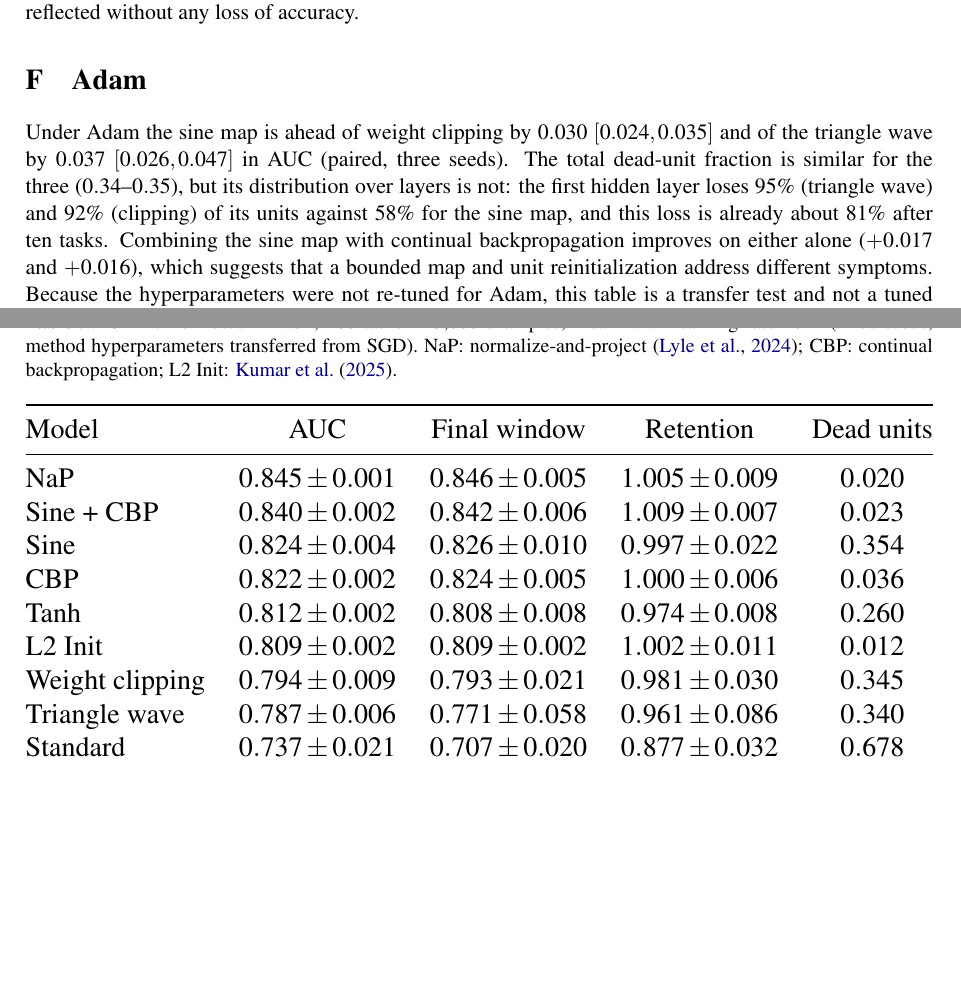
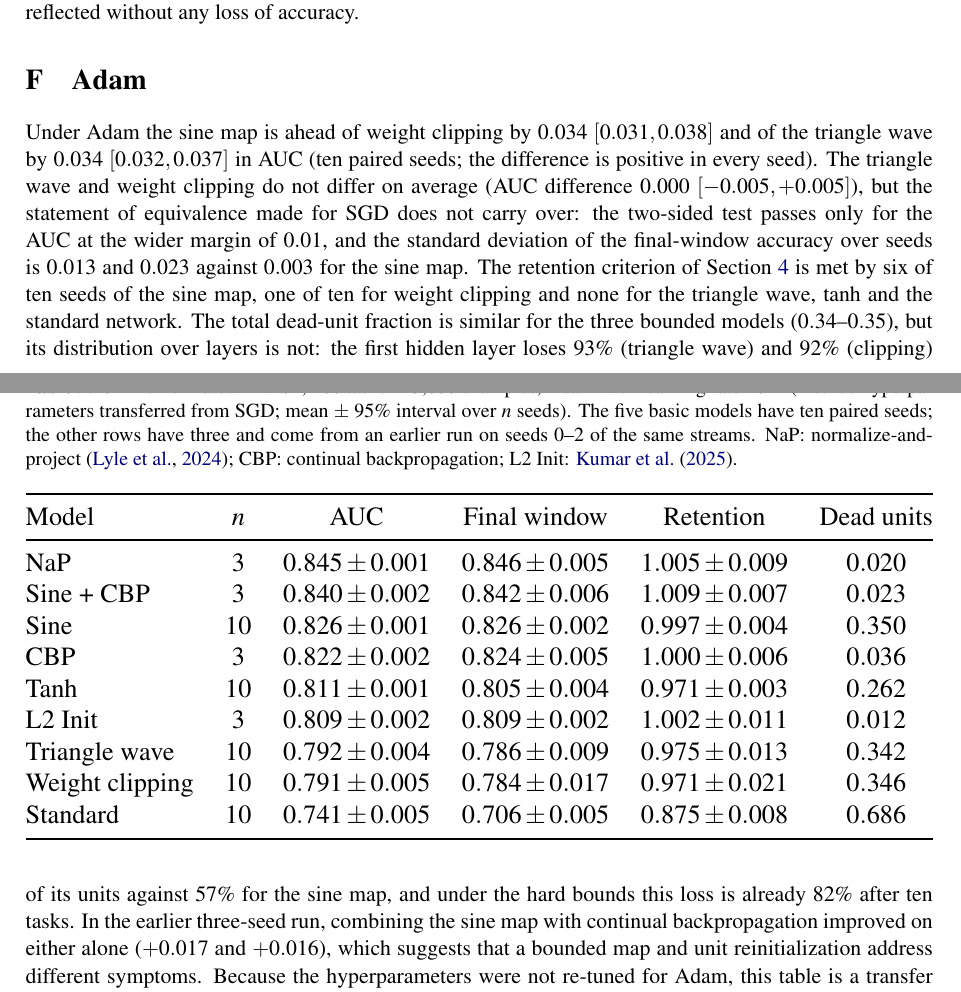
Before and after one commit to AhmetSahinCakir/tez, a LaTeX paper (paper/main.tex): two parts of pages 17 and 18 of 18, joined at a grey line, cut so that both start at the same text, the shorter picture padded with empty space. Compiled offline with pdfLaTeX.

Commit message:
Adam regime with ten paired seeds: report, paper appendix and audit package
Sine is ahead of weight clipping and the triangle wave by 0.034 AUC in all ten
seeds. The two hard bounds do not differ on average; the three-seed observation
of a final-window gap between them is corrected. Three-seed tables are kept.

Co-Authored-By: Claude Fable 5.2 <noreply@anthropic.com>
Claude-Session: https://claude.ai/code/session_01FsiyknBGHqipUa9SoZypjR

```diff
--- a/paper/main.tex
+++ b/paper/main.tex
@@ -788,32 +789,40 @@ been reflected without any loss of accuracy.
 \begin{table}[h]
   \centering\small
   \caption{Online Permuted MNIST, 200 tasks $\times$ 5{,}000 examples, Adam with learning rate $10^{-3}$
-  (three seeds; method hyperparameters transferred from SGD). NaP: normalize-and-project
-  \citep{lyle2024normalization}; CBP: continual backpropagation; L2 Init: \citet{kumar2023maintaining}.}
+  (method hyperparameters transferred from SGD; mean $\pm$ 95\% interval over $n$ seeds). The five basic
+  models have ten paired seeds; the other rows have three and come from an earlier run on seeds 0--2 of the
+  same streams. NaP: normalize-and-project \citep{lyle2024normalization}; CBP: continual backpropagation;
+  L2 Init: \citet{kumar2023maintaining}.}
   \label{tab:adam}
   \resizebox{\linewidth}{!}{%
-  \begin{tabular}{@{}lcccc@{}}
+  \begin{tabular}{@{}lccccc@{}}
     \toprule
-    Model & AUC & Final window & Retention & Dead units\\
+    Model & $n$ & AUC & Final window & Retention & Dead units\\
     \midrule
-    NaP                    & $0.845\pm0.001$ & $0.846\pm0.005$ & $1.005\pm0.009$ & $0.020$\\
-    Sine + CBP             & $0.840\pm0.002$ & $0.842\pm0.006$ & $1.009\pm0.007$ & $0.023$\\
-    Sine                   & $0.824\pm0.004$ & $0.826\pm0.010$ & $0.997\pm0.022$ & $0.354$\\
-    CBP                    & $0.822\pm0.002$ & $0.824\pm0.005$ & $1.000\pm0.006$ & $0.036$\\
-    Tanh                   & $0.812\pm0.002$ & $0.808\pm0.008$ & $0.974\pm0.008$ & $0.260$\\
-    L2 Init                & $0.809\pm0.002$ & $0.809\pm0.002$ & $1.002\pm0.011$ & $0.012$\\
-    Weight clipping        & $0.794\pm0.009$ & $0.793\pm0.021$ & $0.981\pm0.030$ & $0.345$\\
-    Triangle wave          & $0.787\pm0.006$ & $0.771\pm0.058$ & $0.961\pm0.086$ & $0.340$\\
-    Standard               & $0.737\pm0.021$ & $0.707\pm0.020$ & $0.877\pm0.032$ & $0.678$\\
+    NaP                    & 3  & $0.845\pm0.001$ & $0.846\pm0.005$ & $1.005\pm0.009$ & $0.020$\\
+    Sine + CBP             & 3  & $0.840\pm0.002$ & $0.842\pm0.006$ & $1.009\pm0.007$ & $0.023$\\
+    Sine                   & 10 & $0.826\pm0.001$ & $0.826\pm0.002$ & $0.997\pm0.004$ & $0.350$\\
+    CBP                    & 3  & $0.822\pm0.002$ & $0.824\pm0.005$ & $1.000\pm0.006$ & $0.036$\\
+    Tanh                   & 10 & $0.811\pm0.001$ & $0.805\pm0.004$ & $0.971\pm0.003$ & $0.262$\\
+    L2 Init                & 3  & $0.809\pm0.002$ & $0.809\pm0.002$ & $1.002\pm0.011$ & $0.012$\\
+    Triangle wave          & 10 & $0.792\pm0.004$ & $0.786\pm0.009$ & $0.975\pm0.013$ & $0.342$\\
+    Weight clipping        & 10 & $0.791\pm0.005$ & $0.784\pm0.017$ & $0.971\pm0.021$ & $0.346$\\
+    Standard               & 10 & $0.741\pm0.005$ & $0.706\pm0.005$ & $0.875\pm0.008$ & $0.686$\\
     \bottomrule
   \end{tabular}}
 \end{table}
 
-Under Adam the sine map is ahead of weight clipping by $0.030$ $[0.024,0.035]$ and of the triangle wave by
-$0.037$ $[0.026,0.047]$ in AUC (paired, three seeds). The total dead-unit fraction is similar for the three
-($0.34$--$0.35$), but its distribution over layers is not: the first hidden layer loses $95\%$ (triangle
-wave) and $92\%$ (clipping) of its units against $58\%$ for the sine map, and this loss is already about
-$81\%$ after ten tasks. Combining the sine map with continual backpropagation improves on either alone
+Under Adam the sine map is ahead of weight clipping by $0.034$ $[0.031,0.038]$ and of the triangle wave by
+$0.034$ $[0.032,0.037]$ in AUC (ten paired seeds; the difference is positive in every seed). The triangle wave
+and weight clipping do not differ on average (AUC difference $0.000$ $[-0.005,+0.005]$), but the statement of
+equivalence made for SGD does not carry over: the two-sided test passes only for the AUC at the wider margin
+of $0.01$, and the standard deviation of the final-window accuracy over seeds is $0.013$ and $0.023$ against
+$0.003$ for the sine map. The retention criterion of Section~\ref{sec:setup} is met by six of ten seeds of
+the sine map, one of ten for weight clipping and none for the triangle wave, tanh and the standard network.
+The total dead-unit fraction is similar for the three bounded models ($0.34$--$0.35$), but its distribution
+over layers is not: the first hidden layer loses $93\%$ (triangle wave) and $92\%$ (clipping) of its units
+against $57\%$ for the sine map, and under the hard bounds this loss is already $82\%$ after ten tasks. In the
+earlier three-seed run, combining the sine map with continual backpropagation improved on either alone
 ($+0.017$ and $+0.016$), which suggests that a bounded map and unit reinitialization address different
 symptoms. Because the hyperparameters were not re-tuned for Adam, this table is a transfer test and not a
 tuned comparison.
```
Also changed, not shown: docs/DANISMAN_16_KASIM_YANITI.md (+1 -0 lines), docs/RAPOR.md (+34 -0 lines), paper/main.pdf, paper/main.tex (11 more changed lines), 6 other files.
